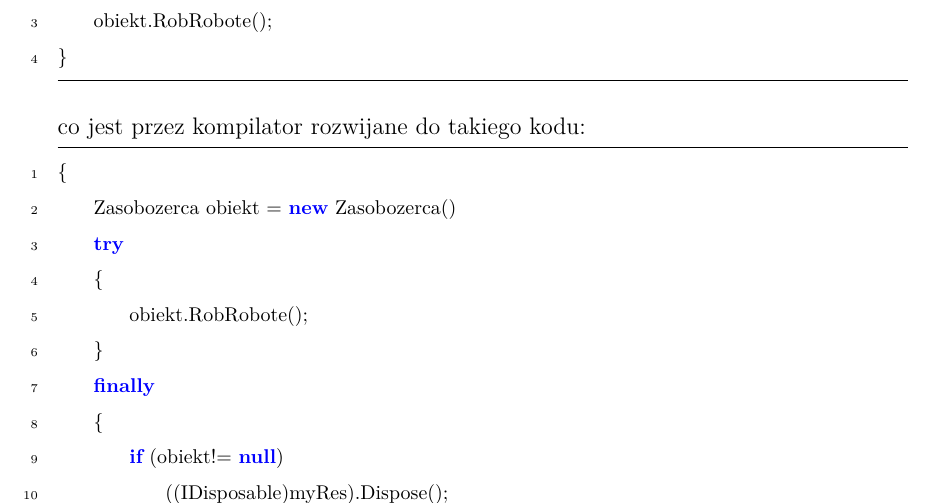
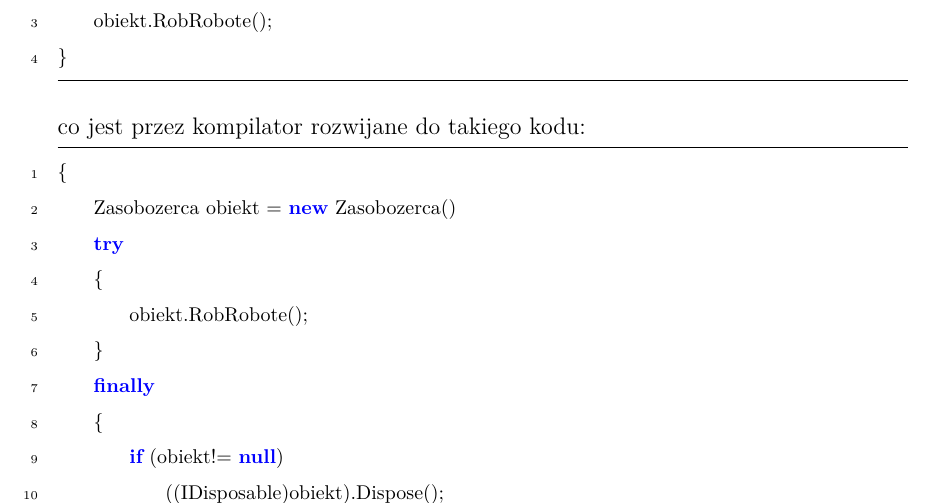
Before and after one commit to Piatkosia/cs_blondi, a LaTeX book (ksiazka.tex, which reads Rozdzial1/rozdzial1.tex): part of page 18 of 21, cut so that both start at the same text. Compiled offline with pdfLaTeX; the source files are stored in an older character set and shown here as Unicode.

Commit message:
poprawione

```diff
--- a/Rozdzial1/rozdzial1.tex
+++ b/Rozdzial1/rozdzial1.tex
@@ -195,7 +195,7 @@ co jest przez kompilator rozwijane do takiego kodu:
     finally
     {
         if (obiekt!= null)
-            ((IDisposable)myRes).Dispose();
+            ((IDisposable)obiekt).Dispose();
     }
 }
 \end{lstlisting}
```
Also changed, not shown: ksiazka.pdf.
